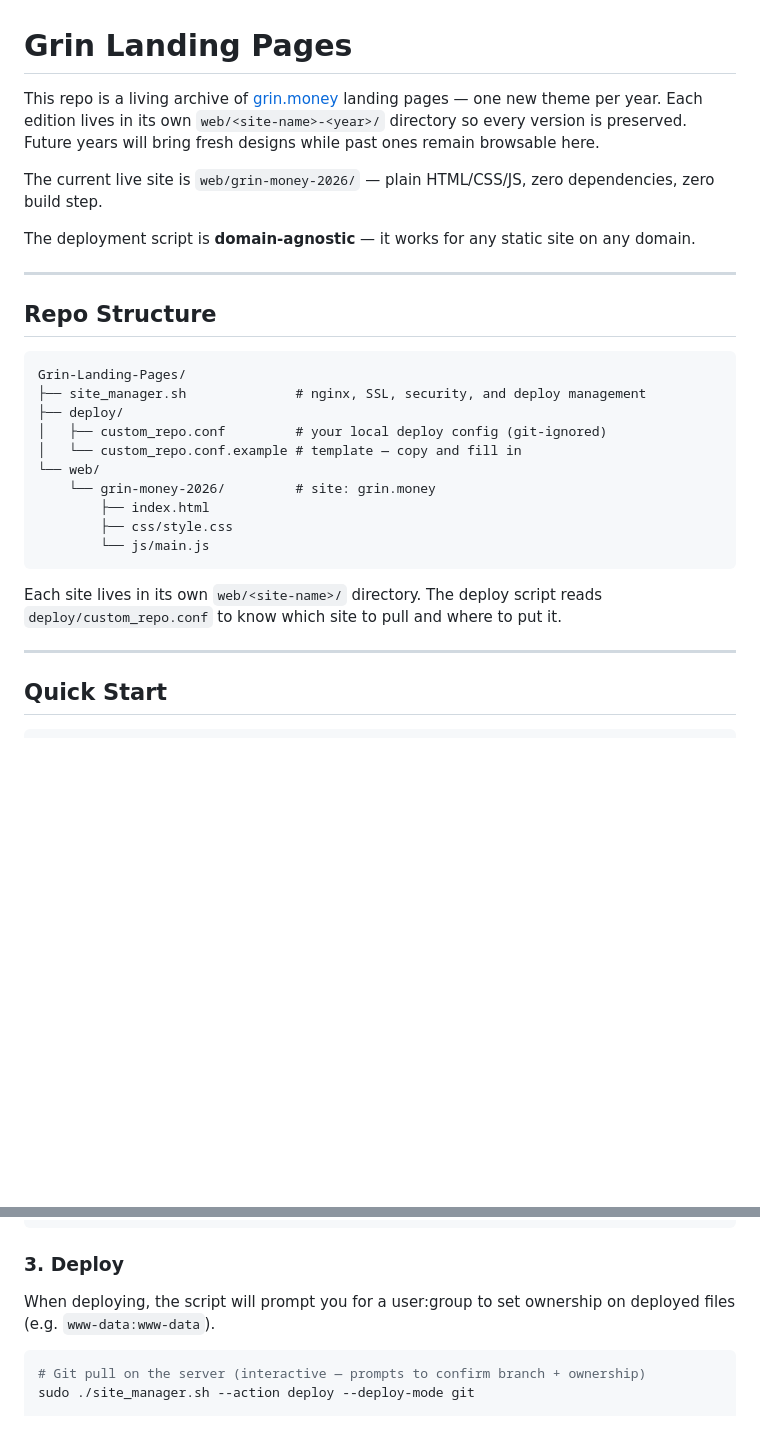
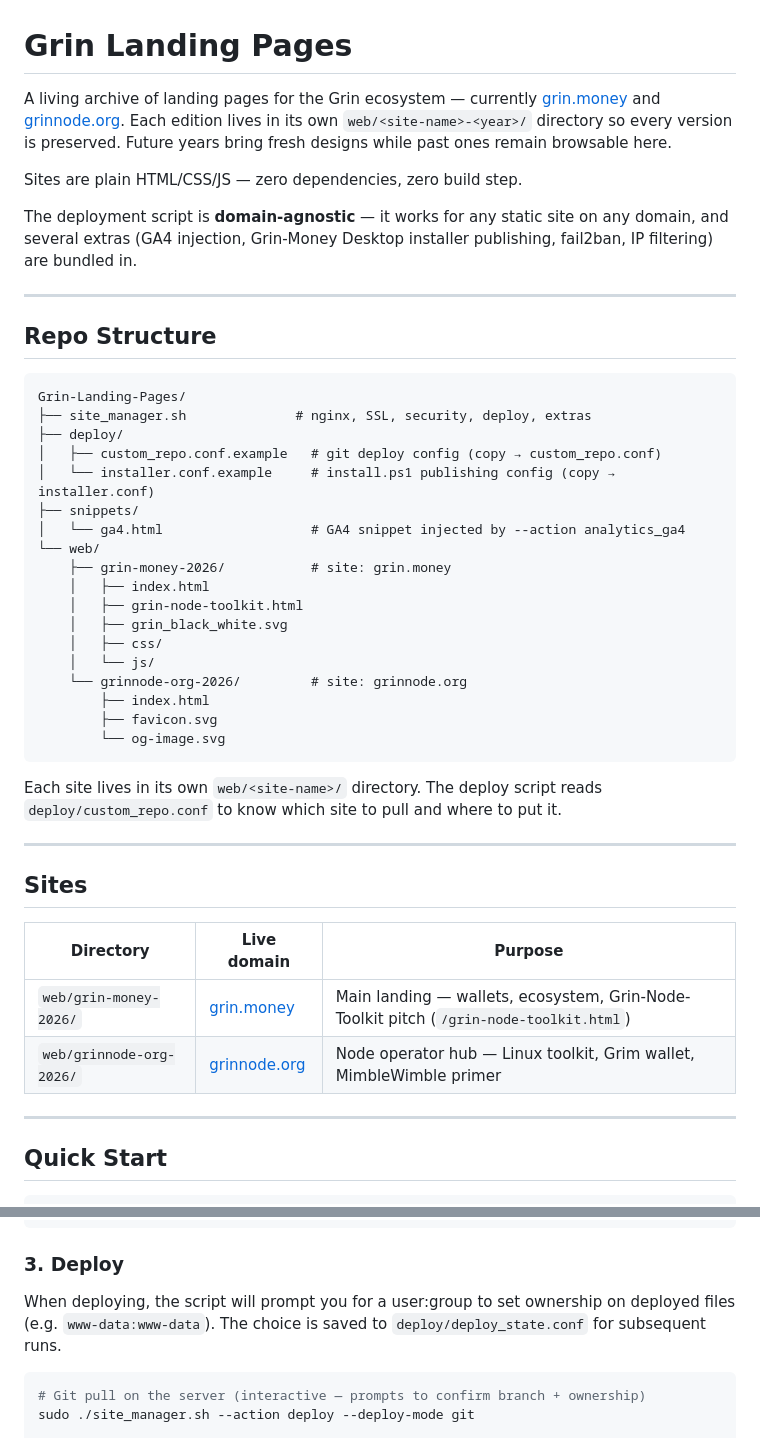
Before and after one commit to noobvie/Grin-Landing-Pages, a Markdown page: README.md, 2 parts joined by grey strips. Rendered like a GitHub page; blank space fills up the shorter version.

````diff
--- a/README.md
+++ b/README.md
@@ -1,10 +1,16 @@
 # Grin Landing Pages
 
-This repo is a living archive of [grin.money](https://grin.money) landing pages — one new theme per year. Each edition lives in its own `web/<site-name>-<year>/` directory so every version is preserved. Future years will bring fresh designs while past ones remain browsable here.
+A living archive of landing pages for the Grin ecosystem — currently
+[grin.money](https://grin.money) and [grinnode.org](https://grinnode.org).
+Each edition lives in its own `web/<site-name>-<year>/` directory so every
+version is preserved. Future years bring fresh designs while past ones remain
+browsable here.
 
-The current live site is `web/grin-money-2026/` — plain HTML/CSS/JS, zero dependencies, zero build step.
+Sites are plain HTML/CSS/JS — zero dependencies, zero build step.
 
-The deployment script is **domain-agnostic** — it works for any static site on any domain.
+The deployment script is **domain-agnostic** — it works for any static site on
+any domain, and several extras (GA4 injection, Grin-Money Desktop installer
+publishing, fail2ban, IP filtering) are bundled in.
 
 ---
 
@@ -12,18 +18,36 @@ The deployment script is **domain-agnostic** — it works for any static site on
 
 ```
 Grin-Landing-Pages/
-├── site_manager.sh              # nginx, SSL, security, and deploy management
+├── site_manager.sh              # nginx, SSL, security, deploy, extras
 ├── deploy/
-│   ├── custom_repo.conf         # your local deploy config (git-ignored)
-│   └── custom_repo.conf.example # template — copy and fill in
+│   ├── custom_repo.conf.example   # git deploy config (copy → custom_repo.conf)
+│   └── installer.conf.example     # install.ps1 publishing config (copy → installer.conf)
+├── snippets/
+│   └── ga4.html                   # GA4 snippet injected by --action analytics_ga4
 └── web/
-    └── grin-money-2026/         # site: grin.money
+    ├── grin-money-2026/           # site: grin.money
+    │   ├── index.html
+    │   ├── grin-node-toolkit.html
+    │   ├── grin_black_white.svg
+    │   ├── css/
+    │   └── js/
+    └── grinnode-org-2026/         # site: grinnode.org
         ├── index.html
-        ├── css/style.css
-        └── js/main.js
+        ├── favicon.svg
+        └── og-image.svg
 ```
 
-Each site lives in its own `web/<site-name>/` directory. The deploy script reads `deploy/custom_repo.conf` to know which site to pull and where to put it.
+Each site lives in its own `web/<site-name>/` directory. The deploy script
+reads `deploy/custom_repo.conf` to know which site to pull and where to put it.
+
+---
+
+## Sites
+
+| Directory | Live domain | Purpose |
+|---|---|---|
+| `web/grin-money-2026/` | [grin.money](https://grin.money) | Main landing — wallets, ecosystem, Grin-Node-Toolkit pitch (`/grin-node-toolkit.html`) |
+| `web/grinnode-org-2026/` | [grinnode.org](https://grinnode.org) | Node operator hub — Linux toolkit, Grim wallet, MimbleWimble primer |
 
 ---
 
@@ -53,7 +77,9 @@ cp deploy/custom_repo.conf.example deploy/custom_repo.conf
 
 ### 3. Deploy
 
-When deploying, the script will prompt you for a user:group to set ownership on deployed files (e.g. `www-data:www-data`).
+When deploying, the script will prompt you for a user:group to set ownership on
+deployed files (e.g. `www-data:www-data`). The choice is saved to
+`deploy/deploy_state.conf` for subsequent runs.
 
 ```bash
 # Git pull on the server (interactive — prompts to confirm branch + ownership)
````
Also changed, not shown: other parts of README.md (+118 -16 lines).
